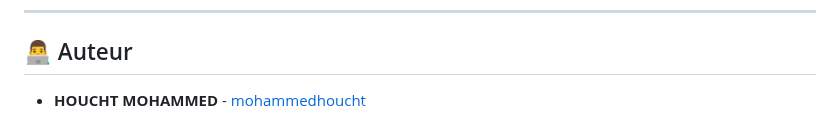
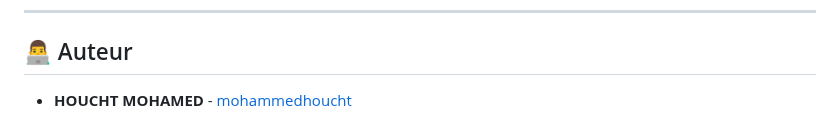
Before and after one commit to mohamedhou/application-de-gestion-des-soutenance-, a Markdown page: README.md, the part around the change. GitHub-like rendering.

Commit message:
Update README.md
corrige les nome de l'auteur

```diff
--- a/README.md
+++ b/README.md
@@ -141,4 +141,4 @@ Ce projet est sous licence MIT. Voir le fichier [LICENSE](LICENSE) pour plus de
 ---
 
 ## 👨‍💻 Auteur
-- **HOUCHT MOHAMMED** - [mohammedhoucht](https://github.com/mohammedhoucht)
+- **HOUCHT MOHAMED** - [mohammedhoucht](https://github.com/mohamedhou)
```
